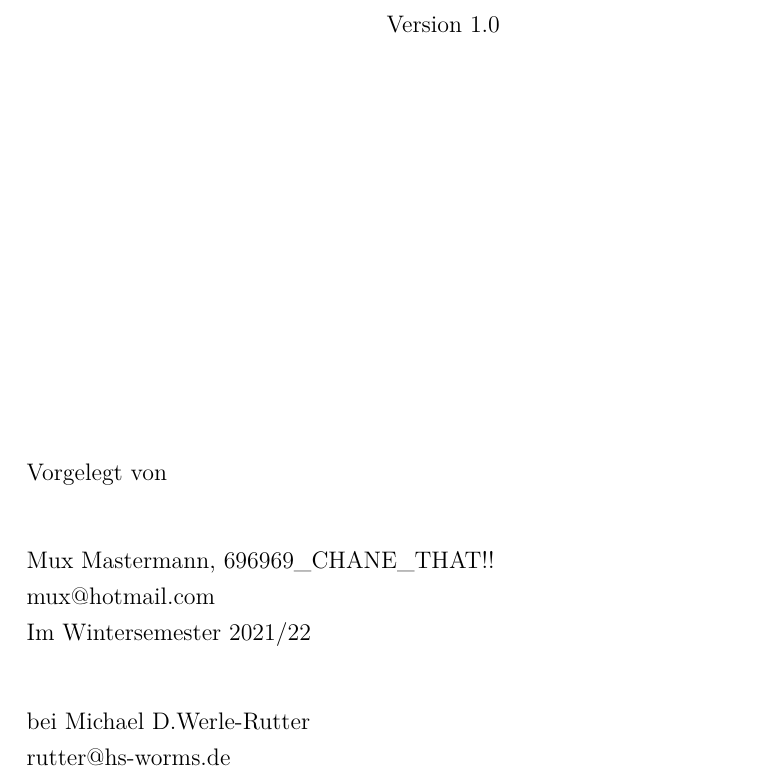
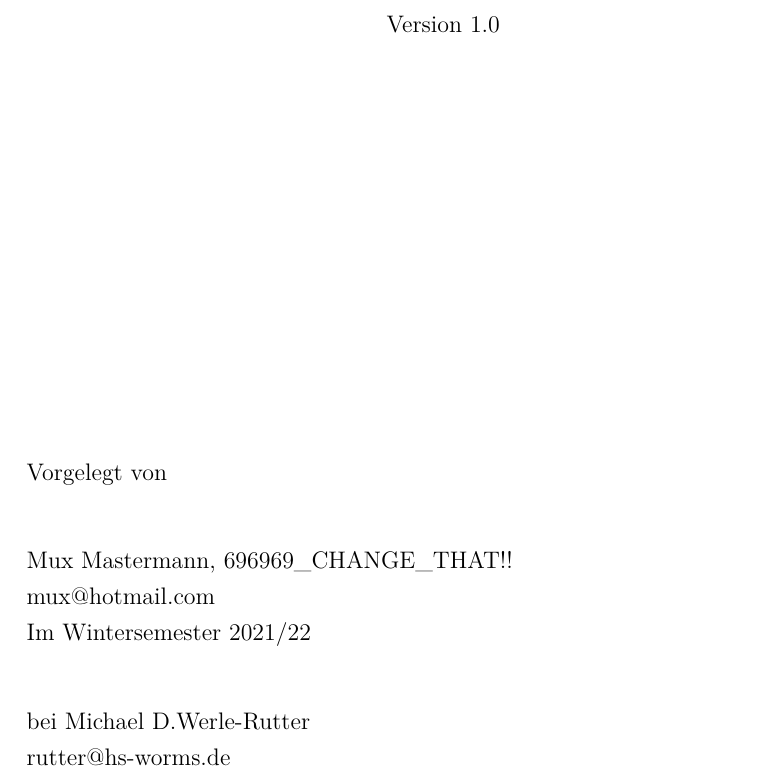
Before and after one commit to Leonetienne/LaTeX-Paper-template, a LaTeX thesis (main.tex, which reads config.tex): part of page 1 of 15, cut so that both start at the same text. Compiled offline with pdfLaTeX.

Commit message:
fixed typo in example config file

```diff
--- a/config.tex
+++ b/config.tex
@@ -21,7 +21,7 @@
 \newcommand{\cfgAuthorName}{Mux Mastermann}
 
 % Author matriculation number
-\newcommand{\cfgAuthorMatriculationNum}{696969\_CHANE\_THAT!!}
+\newcommand{\cfgAuthorMatriculationNum}{696969\_CHANGE\_THAT!!}
 
 % Author contact
 \newcommand{\cfgAuthorContact}{mux@hotmail.com}
```
Also changed, not shown: main.pdf.
